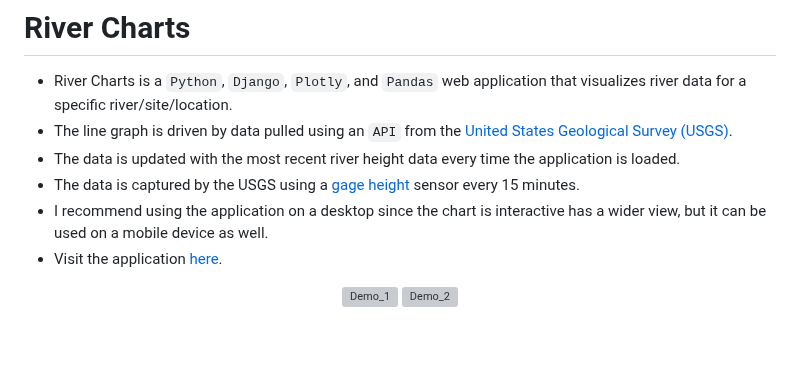
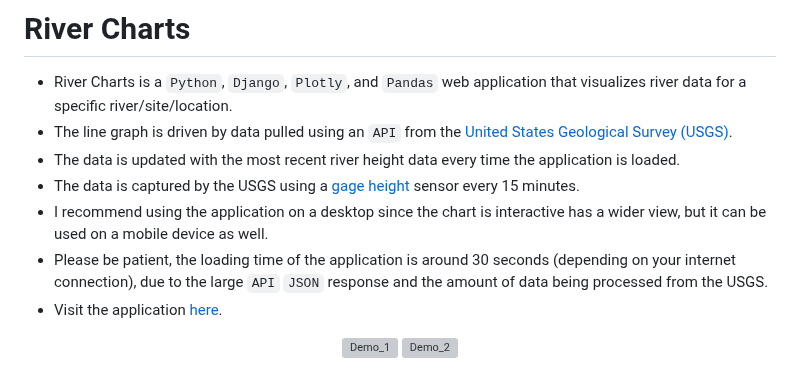
Before and after one commit to scottgriv/River-Charts, a Markdown page: README.md, the part around the change. Drawn GitHub-style; blank space fills up the shorter version; grey boxes are pictures that could not be loaded.

```diff
--- a/README.md
+++ b/README.md
@@ -32,6 +32,7 @@
 - The data is updated with the most recent river height data every time the application is loaded.
 - The data is captured by the USGS using a [gage height](#gage-height) sensor every 15 minutes.
 - I recommend using the application on a desktop since the chart is interactive has a wider view, but it can be used on a mobile device as well.
+- Please be patient, the loading time of the application is around 30 seconds (depending on your internet connection), due to the large `API` `JSON` response and the amount of data being processed from the USGS.
 - Visit the application [here](http://scottgriv.pythonanywhere.com/).
 
 <div align="center">
```
